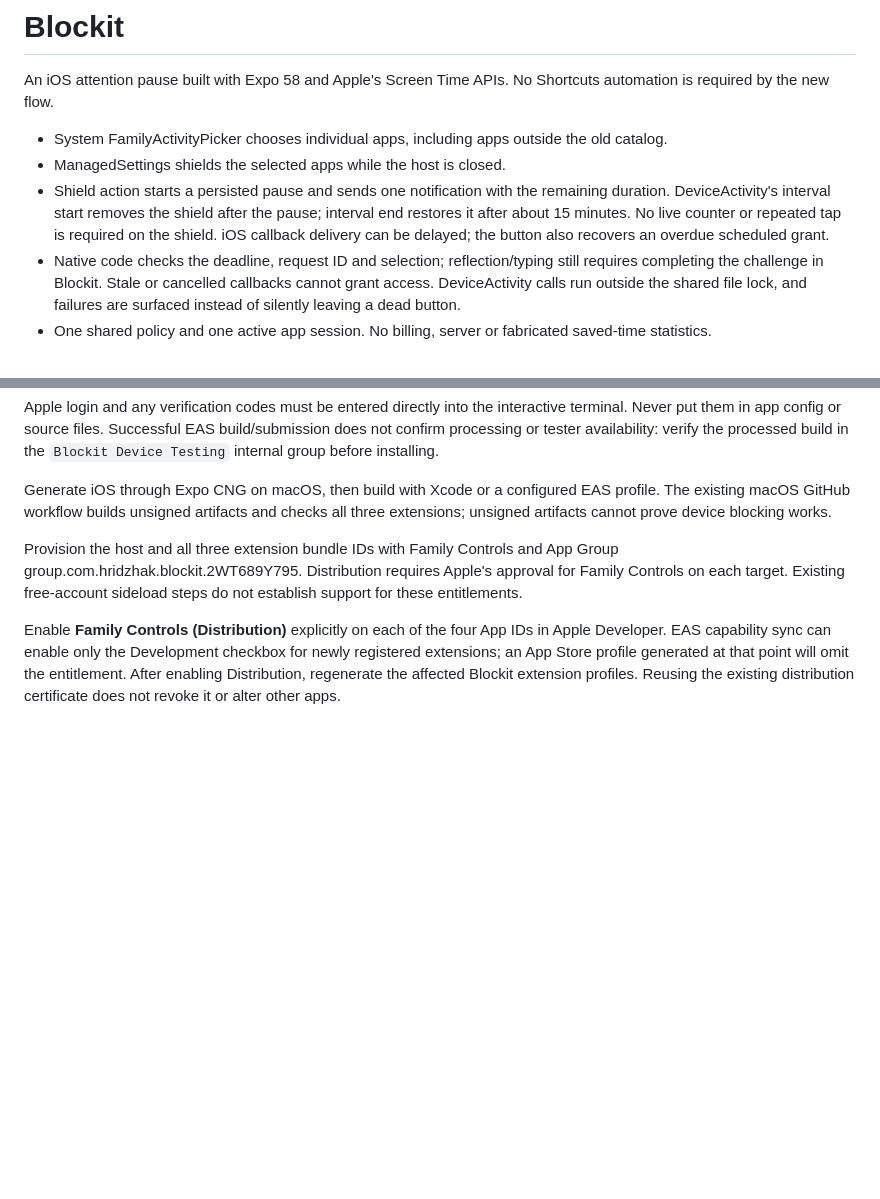
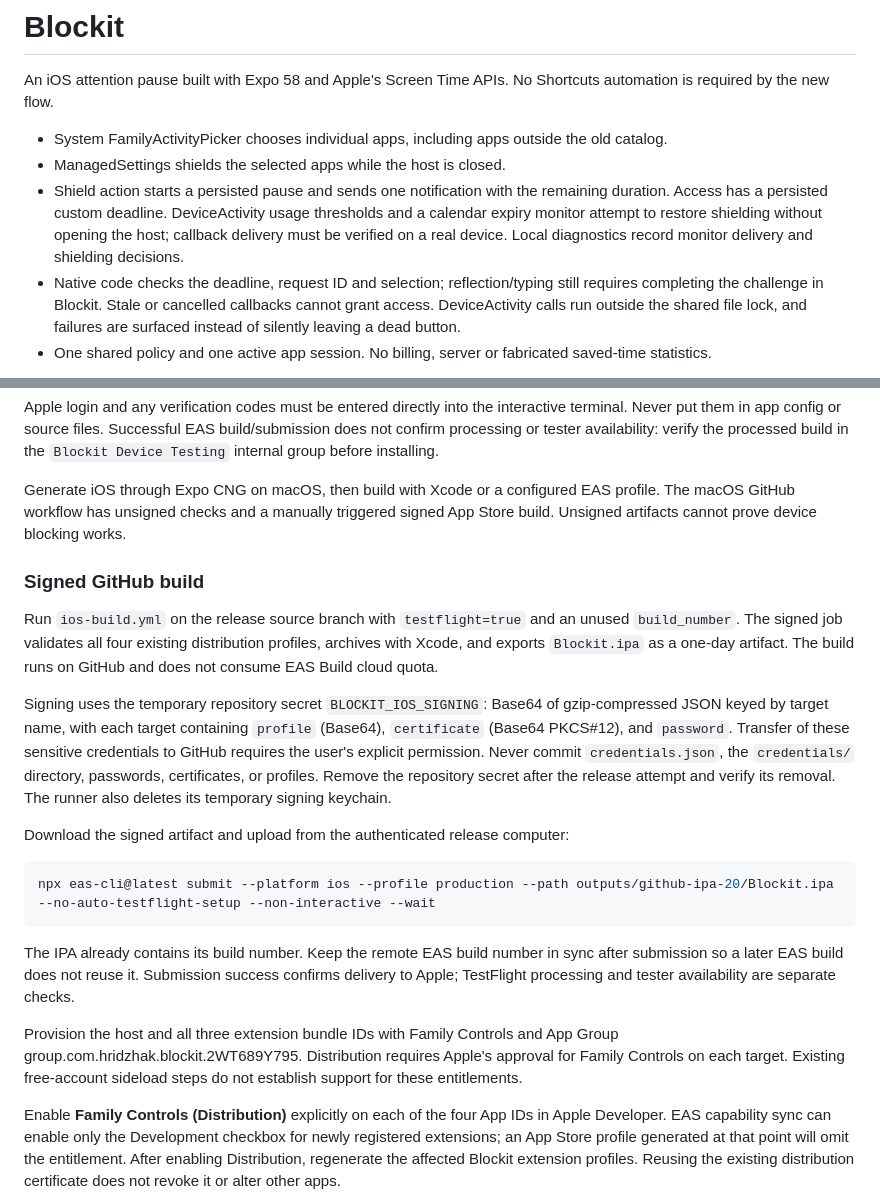
Before and after one commit to OleksandrHridzhak/blockit, a Markdown page: README.md, 2 parts joined by grey strips. Rendered like a GitHub page; blank space fills up the shorter version.

Commit message:
Document one-time signed GitHub release and TestFlight submission

````diff
--- a/README.md
+++ b/README.md
@@ -4,7 +4,7 @@ An iOS attention pause built with Expo 58 and Apple's Screen Time APIs. No Short
 
 - System FamilyActivityPicker chooses individual apps, including apps outside the old catalog.
 - ManagedSettings shields the selected apps while the host is closed.
-- Shield action starts a persisted pause and sends one notification with the remaining duration. DeviceActivity's interval start removes the shield after the pause; interval end restores it after about 15 minutes. No live counter or repeated tap is required on the shield. iOS callback delivery can be delayed; the button also recovers an overdue scheduled grant.
+- Shield action starts a persisted pause and sends one notification with the remaining duration. Access has a persisted custom deadline. DeviceActivity usage thresholds and a calendar expiry monitor attempt to restore shielding without opening the host; callback delivery must be verified on a real device. Local diagnostics record monitor delivery and shielding decisions.
 - Native code checks the deadline, request ID and selection; reflection/typing still requires completing the challenge in Blockit. Stale or cancelled callbacks cannot grant access. DeviceActivity calls run outside the shared file lock, and failures are surfaced instead of silently leaving a dead button.
 - One shared policy and one active app session. No billing, server or fabricated saved-time statistics.
 
@@ -35,7 +35,21 @@ npx.cmd --yes eas-cli@latest build --platform ios --profile production --auto-su
 
 Apple login and any verification codes must be entered directly into the interactive terminal. Never put them in app config or source files. Successful EAS build/submission does not confirm processing or tester availability: verify the processed build in the `Blockit Device Testing` internal group before installing.
 
-Generate iOS through Expo CNG on macOS, then build with Xcode or a configured EAS profile. The existing macOS GitHub workflow builds unsigned artifacts and checks all three extensions; unsigned artifacts cannot prove device blocking works.
+Generate iOS through Expo CNG on macOS, then build with Xcode or a configured EAS profile. The macOS GitHub workflow has unsigned checks and a manually triggered signed App Store build. Unsigned artifacts cannot prove device blocking works.
+
+### Signed GitHub build
+
+Run `ios-build.yml` on the release source branch with `testflight=true` and an unused `build_number`. The signed job validates all four existing distribution profiles, archives with Xcode, and exports `Blockit.ipa` as a one-day artifact. The build runs on GitHub and does not consume EAS Build cloud quota.
+
+Signing uses the temporary repository secret `BLOCKIT_IOS_SIGNING`: Base64 of gzip-compressed JSON keyed by target name, with each target containing `profile` (Base64), `certificate` (Base64 PKCS#12), and `password`. Transfer of these sensitive credentials to GitHub requires the user's explicit permission. Never commit `credentials.json`, the `credentials/` directory, passwords, certificates, or profiles. Remove the repository secret after the release attempt and verify its removal. The runner also deletes its temporary signing keychain.
+
+Download the signed artifact and upload from the authenticated release computer:
+
+```powershell
+npx eas-cli@latest submit --platform ios --profile production --path outputs/github-ipa-20/Blockit.ipa --no-auto-testflight-setup --non-interactive --wait
+```
+
+The IPA already contains its build number. Keep the remote EAS build number in sync after submission so a later EAS build does not reuse it. Submission success confirms delivery to Apple; TestFlight processing and tester availability are separate checks.
 
 Provision the host and all three extension bundle IDs with Family Controls and App Group group.com.hridzhak.blockit.2WT689Y795. Distribution requires Apple's approval for Family Controls on each target. Existing free-account sideload steps do not establish support for these entitlements.
 
````
